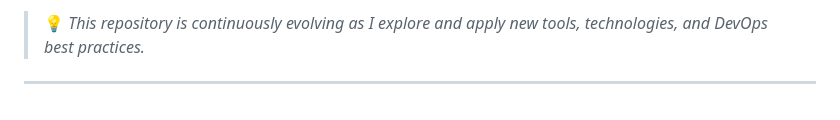
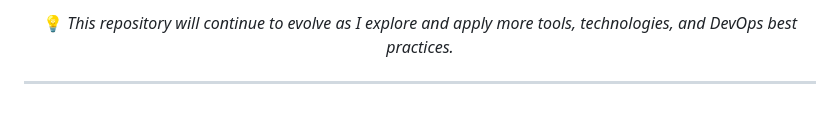
Before and after one commit to Kiranrakh/LW-DevOps-DSA-Python-Learning-Daily, a Markdown page: README.md, the part around one of its changes. Drawn GitHub-style.

```diff
--- a/README.md
+++ b/README.md
@@ -121,4 +143,6 @@
 
-> 💡 *This repository is continuously evolving as I explore and apply new tools, technologies, and DevOps best practices.*
+💡 *This repository will continue to evolve as I explore and apply more tools, technologies, and DevOps best practices.*
+
+</div>
 
 ---
```
Also changed, not shown: other parts of README.md (+61 -39 lines).
